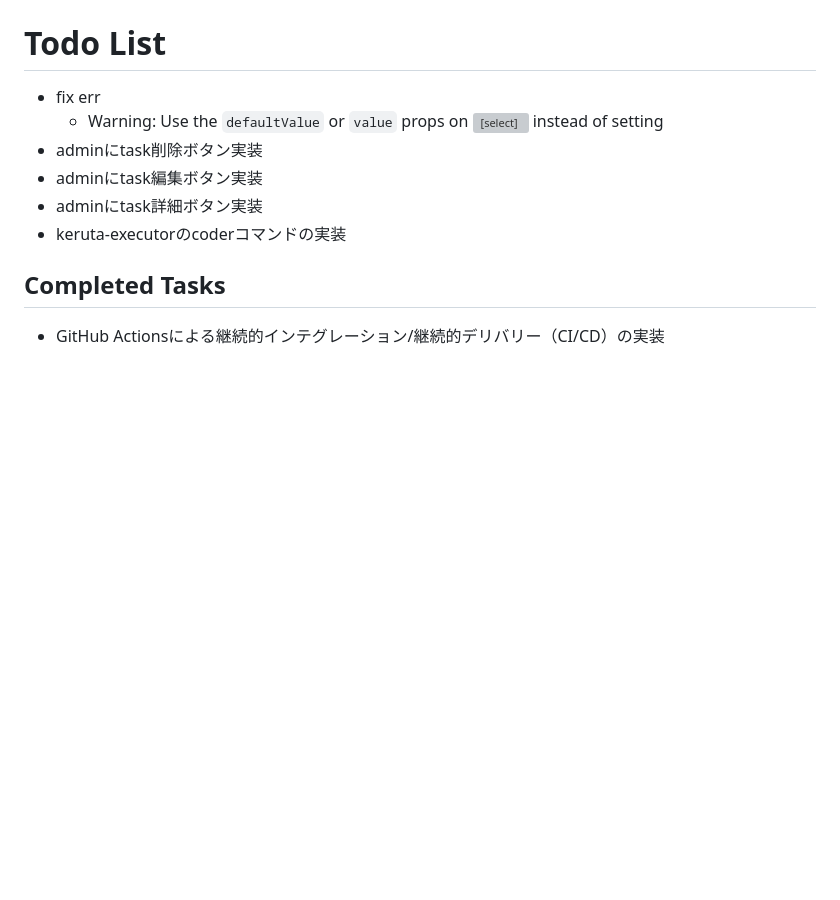
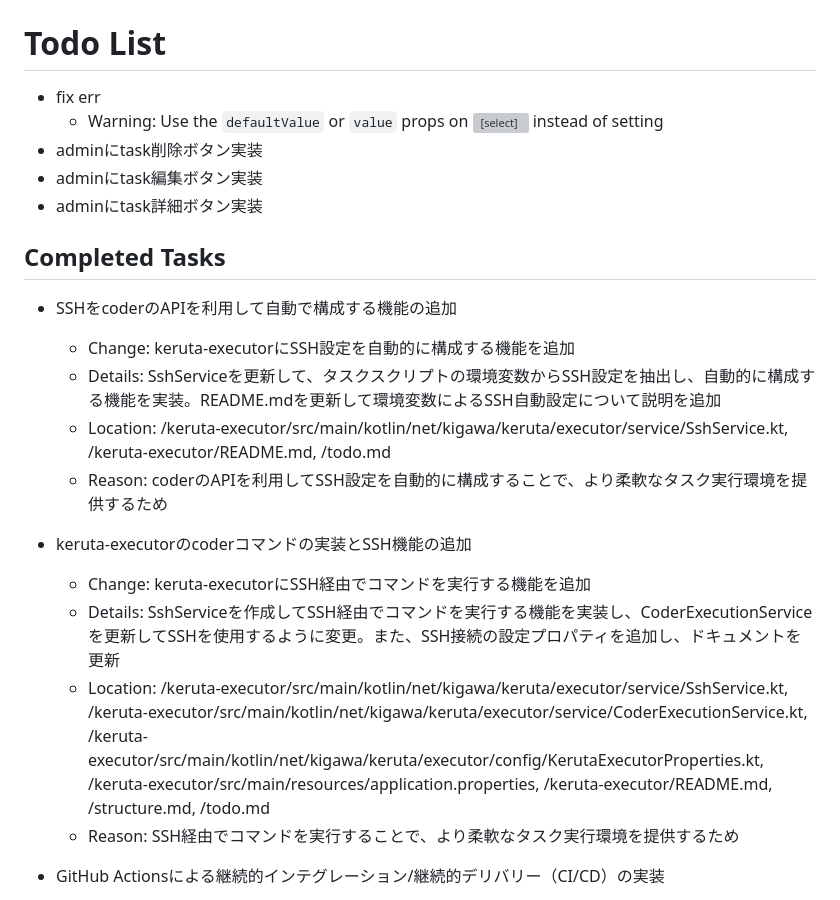
Before and after one commit to kigawa-net/keruta, a Markdown page: todo.md, the part around the change. GitHub-like rendering; blank space fills up the shorter version; grey boxes are pictures that could not be loaded.

```diff
--- a/todo.md
+++ b/todo.md
@@ -5,9 +5,20 @@
 * adminにtask削除ボタン実装
 * adminにtask編集ボタン実装
 * adminにtask詳細ボタン実装
-* keruta-executorのcoderコマンドの実装
 
 ## Completed Tasks
+
+- SSHをcoderのAPIを利用して自動で構成する機能の追加
+    - Change: keruta-executorにSSH設定を自動的に構成する機能を追加
+    - Details: SshServiceを更新して、タスクスクリプトの環境変数からSSH設定を抽出し、自動的に構成する機能を実装。README.mdを更新して環境変数によるSSH自動設定について説明を追加
+    - Location: /keruta-executor/src/main/kotlin/net/kigawa/keruta/executor/service/SshService.kt, /keruta-executor/README.md, /todo.md
+    - Reason: coderのAPIを利用してSSH設定を自動的に構成することで、より柔軟なタスク実行環境を提供するため
+
+- keruta-executorのcoderコマンドの実装とSSH機能の追加
+    - Change: keruta-executorにSSH経由でコマンドを実行する機能を追加
+    - Details: SshServiceを作成してSSH経由でコマンドを実行する機能を実装し、CoderExecutionServiceを更新してSSHを使用するように変更。また、SSH接続の設定プロパティを追加し、ドキュメントを更新
+    - Location: /keruta-executor/src/main/kotlin/net/kigawa/keruta/executor/service/SshService.kt, /keruta-executor/src/main/kotlin/net/kigawa/keruta/executor/service/CoderExecutionService.kt, /keruta-executor/src/main/kotlin/net/kigawa/keruta/executor/config/KerutaExecutorProperties.kt, /keruta-executor/src/main/resources/application.properties, /keruta-executor/README.md, /structure.md, /todo.md
+    - Reason: SSH経由でコマンドを実行することで、より柔軟なタスク実行環境を提供するため
 
 - GitHub Actionsによる継続的インテグレーション/継続的デリバリー（CI/CD）の実装
     - Change: GitHub Actionsワークフローを作成してCI/CDパイプラインを実装
```
Also changed, not shown: structure.md (+4 -0 lines).
